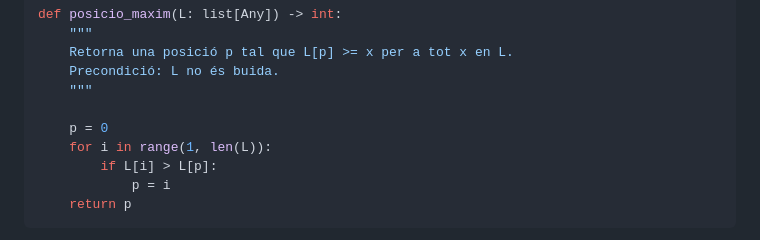
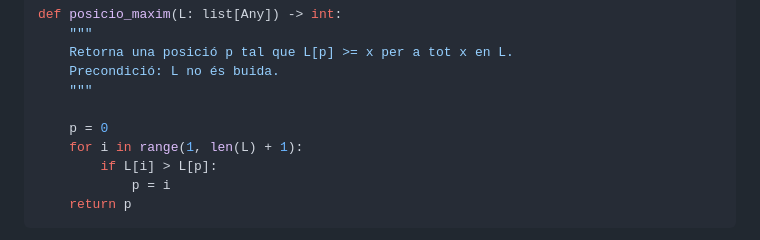
Before and after one commit to jordi-petit/ap1-transpes, a Markdown page: src/slides/llistes.md, the part around the change. Rendered like a GitHub page.

```diff
--- a/src/slides/llistes.md
+++ b/src/slides/llistes.md
@@ -923,7 +923,7 @@ def posicio_maxim(L: list[Any]) -> int:
     """
 
     p = 0
-    for i in range(1, len(L)):
+    for i in range(1, len(L) + 1):
         if L[i] > L[p]:
             p = i
     return p
```
